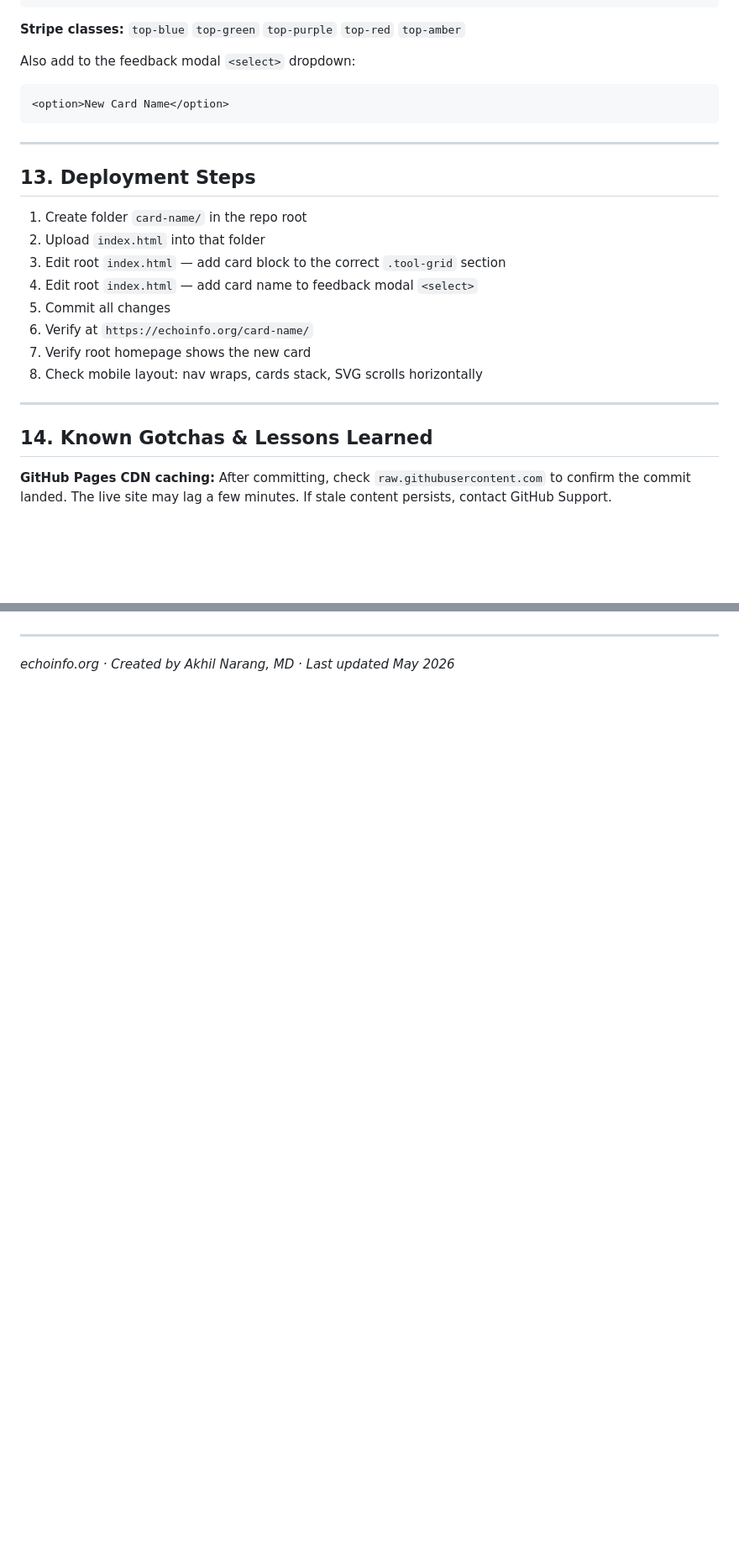
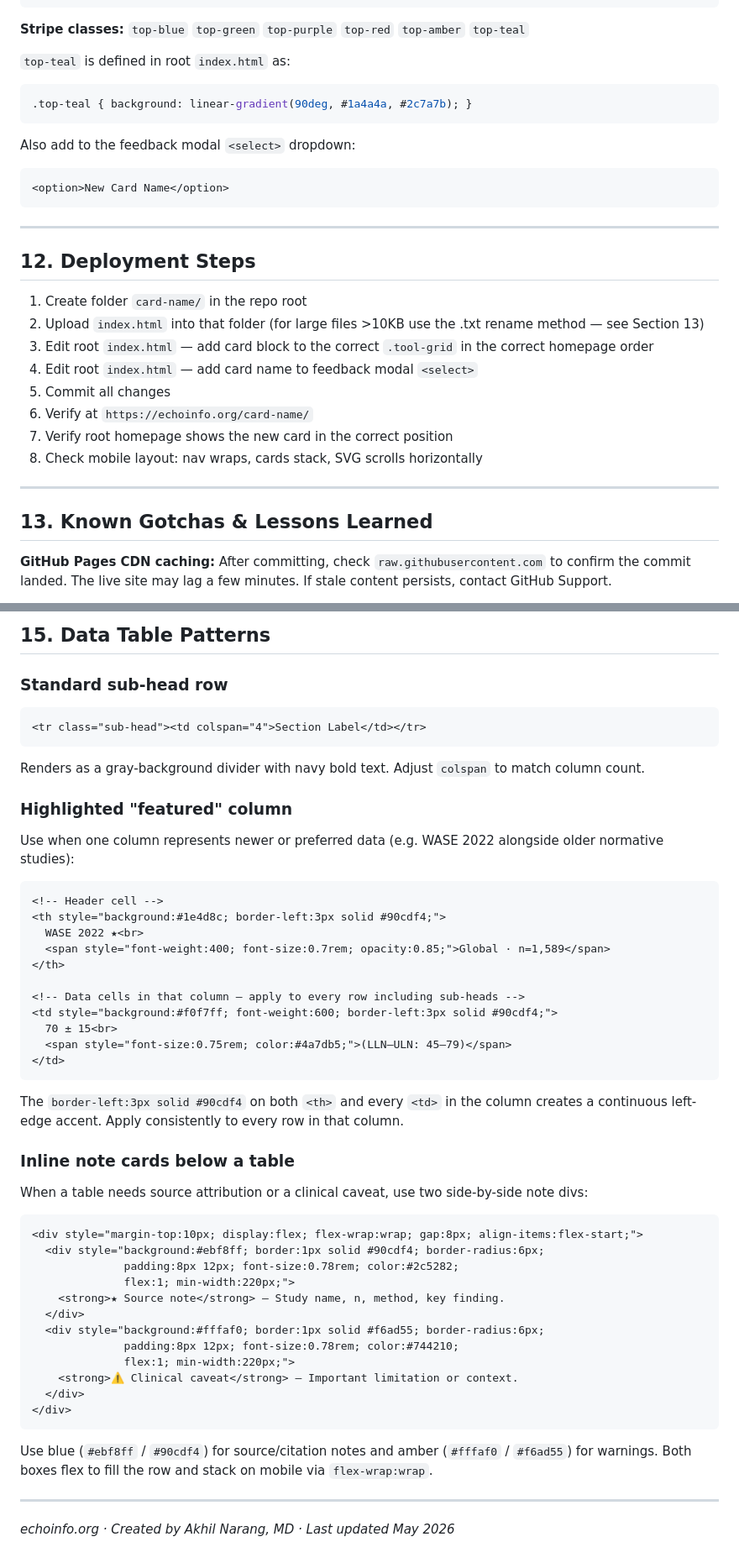
Before and after one commit to akhilnarangmd/akhilnarangmd.github.io, a Markdown page: echoinfo-style-guide.md, 2 parts joined by grey strips. Shown at 84% size. Rendered like a GitHub page; blank space fills up the shorter version.

````diff
--- a/echoinfo-style-guide.md
+++ b/echoinfo-style-guide.md
@@ -688,7 +694,12 @@ Add this block inside the appropriate `.tool-grid` div in root `index.html`:
 </a>
 ```
 
-**Stripe classes:** `top-blue` `top-green` `top-purple` `top-red` `top-amber`
+**Stripe classes:** `top-blue` `top-green` `top-purple` `top-red` `top-amber` `top-teal`
+
+`top-teal` is defined in root `index.html` as:
+```css
+.top-teal { background: linear-gradient(90deg, #1a4a4a, #2c7a7b); }
+```
 
 Also add to the feedback modal `<select>` dropdown:
 ```html
@@ -697,20 +708,20 @@ Also add to the feedback modal `<select>` dropdown:
 
 ---
 
-## 13. Deployment Steps
+## 12. Deployment Steps
 
 1. Create folder `card-name/` in the repo root
-2. Upload `index.html` into that folder
-3. Edit root `index.html` — add card block to the correct `.tool-grid` section
+2. Upload `index.html` into that folder (for large files >10KB use the .txt rename method — see Section 13)
+3. Edit root `index.html` — add card block to the correct `.tool-grid` in the correct homepage order
 4. Edit root `index.html` — add card name to feedback modal `<select>`
 5. Commit all changes
 6. Verify at `https://echoinfo.org/card-name/`
-7. Verify root homepage shows the new card
+7. Verify root homepage shows the new card in the correct position
 8. Check mobile layout: nav wraps, cards stack, SVG scrolls horizontally
 
 ---
 
-## 14. Known Gotchas &amp; Lessons Learned
+## 13. Known Gotchas & Lessons Learned
 
 **GitHub Pages CDN caching:** After committing, check `raw.githubusercontent.com` to confirm the commit landed. The live site may lag a few minutes. If stale content persists, contact GitHub Support.
 
@@ -731,3 +810,51 @@ Also add to the feedback modal `<select>` dropdown:
+## 15. Data Table Patterns
+
+### Standard sub-head row
+```html
+<tr class="sub-head"><td colspan="4">Section Label</td></tr>
+```
+Renders as a gray-background divider with navy bold text. Adjust `colspan` to match column count.
+
+### Highlighted "featured" column
+Use when one column represents newer or preferred data (e.g. WASE 2022 alongside older normative studies):
+
+```html
+<!-- Header cell -->
+<th style="background:#1e4d8c; border-left:3px solid #90cdf4;">
+  WASE 2022 ★<br>
+  <span style="font-weight:400; font-size:0.7rem; opacity:0.85;">Global · n=1,589</span>
+</th>
+
+<!-- Data cells in that column — apply to every row including sub-heads -->
+<td style="background:#f0f7ff; font-weight:600; border-left:3px solid #90cdf4;">
+  70 ± 15<br>
+  <span style="font-size:0.75rem; color:#4a7db5;">(LLN–ULN: 45–79)</span>
+</td>
+```
+
+The `border-left:3px solid #90cdf4` on both `<th>` and every `<td>` in the column creates a continuous left-edge accent. Apply consistently to every row in that column.
+
+### Inline note cards below a table
+
+When a table needs source attribution or a clinical caveat, use two side-by-side note divs:
+
+```html
+<div style="margin-top:10px; display:flex; flex-wrap:wrap; gap:8px; align-items:flex-start;">
+  <div style="background:#ebf8ff; border:1px solid #90cdf4; border-radius:6px;
+              padding:8px 12px; font-size:0.78rem; color:#2c5282;
+              flex:1; min-width:220px;">
+    <strong>★ Source note</strong> — Study name, n, method, key finding.
+  </div>
+  <div style="background:#fffaf0; border:1px solid #f6ad55; border-radius:6px;
+              padding:8px 12px; font-size:0.78rem; color:#744210;
+              flex:1; min-width:220px;">
+    <strong>⚠️ Clinical caveat</strong> — Important limitation or context.
+  </div>
+</div>
+```
+
+Use blue (`#ebf8ff` / `#90cdf4`) for source/citation notes and amber (`#fffaf0` / `#f6ad55`) for warnings. Both boxes flex to fill the row and stack on mobile via `flex-wrap:wrap`.
+
 ---
 
 *echoinfo.org · Created by Akhil Narang, MD · Last updated May 2026*
````
Also changed, not shown: other parts of echoinfo-style-guide.md (+129 -55 lines).
